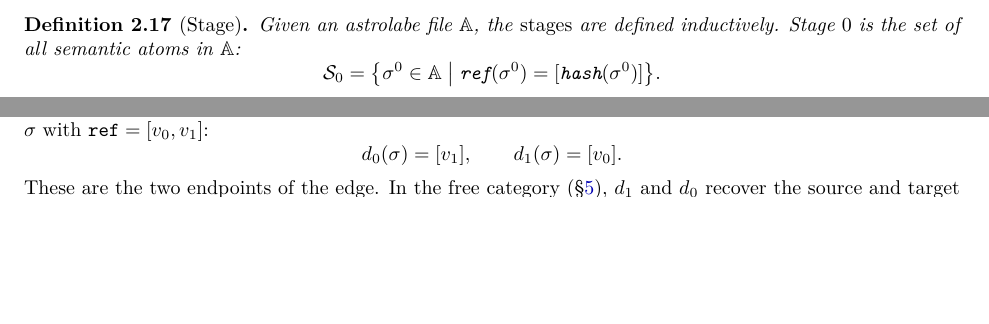
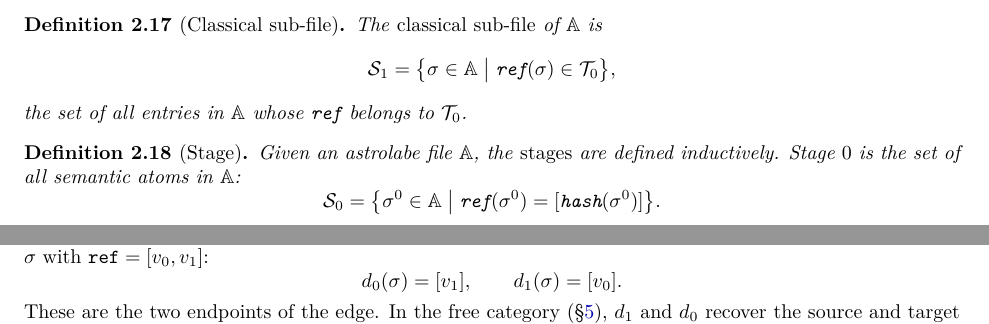
Before and after one commit to MathNetwork/Astrolabe, a LaTeX paper (paper/main.tex, which reads paper/sections/foundations.tex): two parts of pages 9 and 10 of 29 before the commit and two parts of pages 9 and 11 of 29 after it, joined at a grey line, cut at the place of the change, the shorter picture padded with empty space. Compiled offline with pdfLaTeX.

Commit message:
paper §2.3: add Classical sub-file definition (S_1 = entries with ref in T_0)
Co-Authored-By: Claude Opus 4.6 (1M context) <noreply@anthropic.com>

```diff
--- a/paper/sections/foundations.tex
+++ b/paper/sections/foundations.tex
@@ -209,6 +209,15 @@ The \emph{atom reference space} is
 \mathcal{T}_0 = \bigcup_{k \geq 0} \mathcal{H}_0^{k+1},
 \]
 the set of all ordered tuples of atom hashes. This is a subset of $H^+$.
+\end{definition}
+
+\begin{definition}[Classical sub-file]
+\label{def:classical-subfile}
+The \emph{classical sub-file} of $\mathbb{A}$ is
+\[
+\mathcal{S}_1 = \bigl\{\sigma \in \mathbb{A} \;\big|\; \texttt{ref}(\sigma) \in \mathcal{T}_0\bigr\},
+\]
+the set of all entries in $\mathbb{A}$ whose $\texttt{ref}$ belongs to $\mathcal{T}_0$.
 \end{definition}
 
 \begin{definition}[Stage]
```
